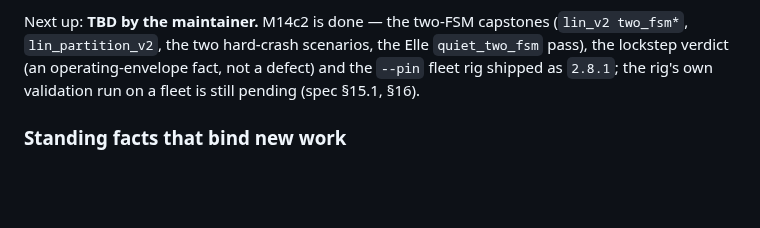
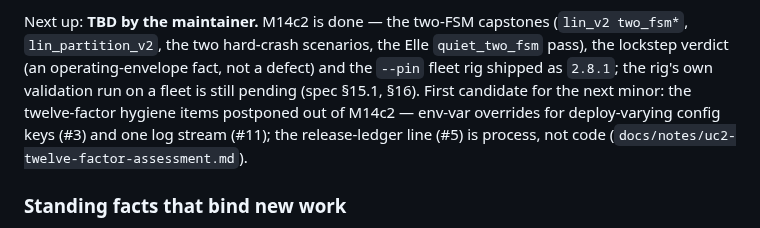
Before and after one commit to PeterKnego/ultima_cluster, a Markdown page: CLAUDE.md, the part around the change. Drawn GitHub-style; blank space fills up the shorter version.

```diff
--- a/CLAUDE.md
+++ b/CLAUDE.md
@@ -44,7 +44,11 @@ Next up: **TBD by the maintainer.** M14c2 is done — the two-FSM capstones
 (`lin_v2 two_fsm*`, `lin_partition_v2`, the two hard-crash scenarios, the
 Elle `quiet_two_fsm` pass), the lockstep verdict (an operating-envelope
 fact, not a defect) and the `--pin` fleet rig shipped as `2.8.1`; the rig's
-own validation run on a fleet is still pending (spec §15.1, §16).
+own validation run on a fleet is still pending (spec §15.1, §16). First
+candidate for the next minor: the twelve-factor hygiene items postponed
+out of M14c2 — env-var overrides for deploy-varying config keys (#3) and
+one log stream (#11); the release-ledger line (#5) is process, not code
+(`docs/notes/uc2-twelve-factor-assessment.md`).
 
 ### Standing facts that bind new work
 
```
Also changed, not shown: docs/releases.md (+8 -0 lines).
